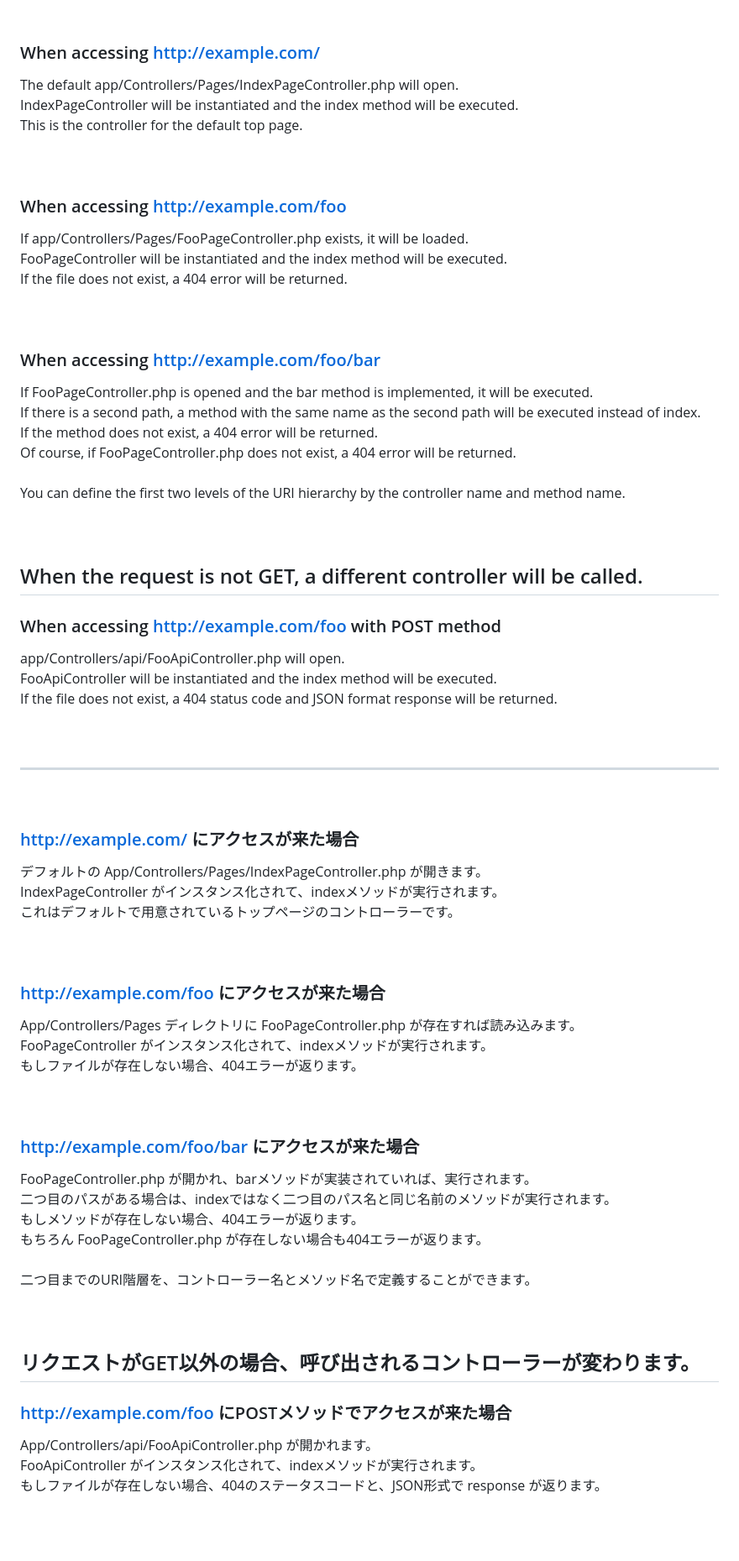
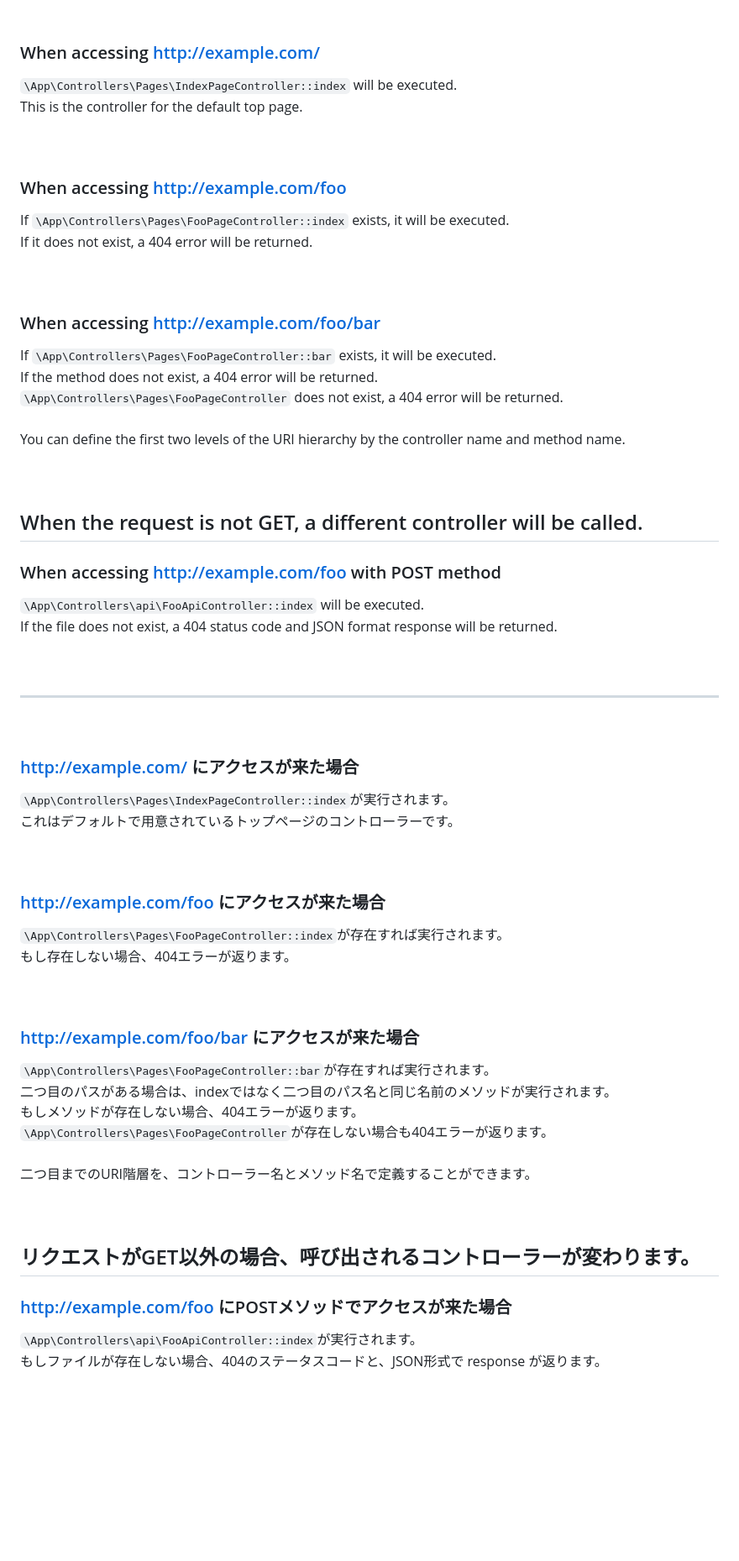
Before and after one commit to mimimiku778/MimimalCMS, a Markdown page: README.md, the part around one of its changes. Shown at 84% size. Rendered like a GitHub page; blank space fills up the shorter version.

```diff
--- a/README.md
+++ b/README.md
@@ -76,24 +74,21 @@ class IndexPageController
 <br>
 
 ### When accessing http://example.com/<br>
-The default app/Controllers/Pages/IndexPageController.php will open.<br>
-IndexPageController will be instantiated and the index method will be executed.<br>
+`\App\Controllers\Pages\IndexPageController::index` will be executed.<br>
 This is the controller for the default top page.<br>
 <br>
 <br>
 
 ### When accessing http://example.com/foo<br>
-If app/Controllers/Pages/FooPageController.php exists, it will be loaded.<br>
-FooPageController will be instantiated and the index method will be executed.<br>
-If the file does not exist, a 404 error will be returned.<br>
+If `\App\Controllers\Pages\FooPageController::index` exists, it will be executed.<br>
+If it does not exist, a 404 error will be returned.<br>
 <br>
 <br>
 
 ### When accessing http://example.com/foo/bar<br>
-If FooPageController.php is opened and the bar method is implemented, it will be executed.<br>
-If there is a second path, a method with the same name as the second path will be executed instead of index.<br>
+If `\App\Controllers\Pages\FooPageController::bar` exists, it will be executed.<br>
 If the method does not exist, a 404 error will be returned.<br>
-Of course, if FooPageController.php does not exist, a 404 error will be returned.<br>
+`\App\Controllers\Pages\FooPageController` does not exist, a 404 error will be returned.<br>
 <br>
 You can define the first two levels of the URI hierarchy by the controller name and method name.<br>
 <br>
@@ -102,8 +97,7 @@ You can define the first two levels of the URI hierarchy by the controller name
 ## When the request is not GET, a different controller will be called.<br>
 
 ### When accessing http://example.com/foo with POST method<br>
-app/Controllers/api/FooApiController.php will open.<br>
-FooApiController will be instantiated and the index method will be executed.<br>
+`\App\Controllers\api\FooApiController::index` will be executed.<br>
 If the file does not exist, a 404 status code and JSON format response will be returned.<br>
 <br>
 <br>
@@ -111,24 +105,22 @@ ___
 <br>
 
 ### http://example.com/ にアクセスが来た場合<br>
-デフォルトの App/Controllers/Pages/IndexPageController.php が開きます。<br>
-IndexPageController がインスタンス化されて、indexメソッドが実行されます。<br>
+`\App\Controllers\Pages\IndexPageController::index`が実行されます。<br>
 これはデフォルトで用意されているトップページのコントローラーです。<br>
 <br>
 <br>
 
 ### http://example.com/foo にアクセスが来た場合<br>
-App/Controllers/Pages ディレクトリに FooPageController.php が存在すれば読み込みます。<br>
-FooPageController がインスタンス化されて、indexメソッドが実行されます。<br>
-もしファイルが存在しない場合、404エラーが返ります。<br>
+`\App\Controllers\Pages\FooPageController::index`が存在すれば実行されます。<br>
+もし存在しない場合、404エラーが返ります。<br>
 <br>
 <br>
 
 ### http://example.com/foo/bar にアクセスが来た場合<br>
-FooPageController.php が開かれ、barメソッドが実装されていれば、実行されます。<br>
+`\App\Controllers\Pages\FooPageController::bar`が存在すれば実行されます。<br>
 二つ目のパスがある場合は、indexではなく二つ目のパス名と同じ名前のメソッドが実行されます。<br>
 もしメソッドが存在しない場合、404エラーが返ります。<br>
-もちろん FooPageController.php が存在しない場合も404エラーが返ります。<br>
+`\App\Controllers\Pages\FooPageController`が存在しない場合も404エラーが返ります。<br>
 <br>
 二つ目までのURI階層を、コントローラー名とメソッド名で定義することができます。<br>
 <br>
@@ -137,8 +129,7 @@ FooPageController.php が開かれ、barメソッドが実装されていれば
 ## リクエストがGET以外の場合、呼び出されるコントローラーが変わります。<br>
 
 ### http://example.com/foo にPOSTメソッドでアクセスが来た場合<br>
-App/Controllers/api/FooApiController.php が開かれます。<br>
-FooApiController がインスタンス化されて、indexメソッドが実行されます。<br>
+`\App\Controllers\api\FooApiController::index`が実行されます。<br>
 もしファイルが存在しない場合、404のステータスコードと、JSON形式で response が返ります。<br>
 <br>
 <br>
```
Also changed, not shown: other parts of README.md (+0 -2 lines).
